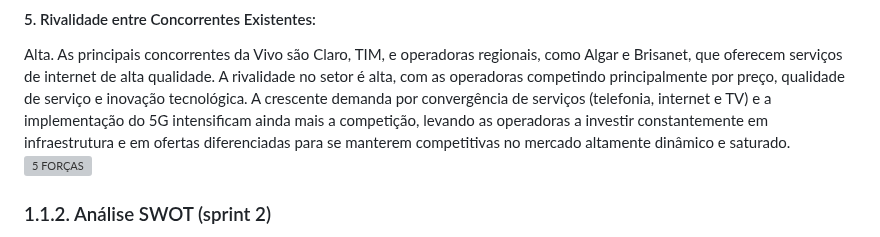
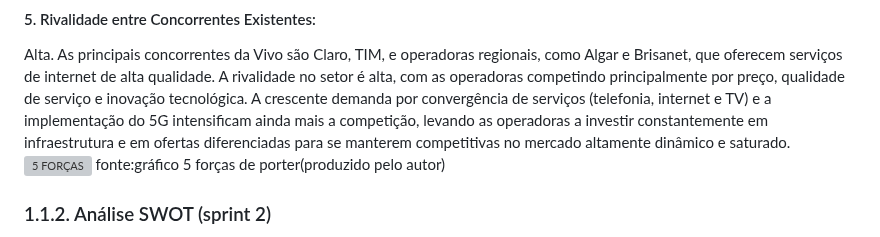
Before and after one commit to jjalmeidadev/skill-sprint-projeto, a Markdown page: documents/gdd.md, the part around the change. GitHub-like rendering; grey boxes are pictures that could not be loaded.

```diff
--- a/documents/gdd.md
+++ b/documents/gdd.md
@@ -62,6 +62,8 @@ Alto. A base de clientes da indústria de telecomunicações é diversificada, i
 #### 5. Rivalidade entre Concorrentes Existentes:
 Alta. As principais concorrentes da Vivo são Claro, TIM, e operadoras regionais, como Algar e Brisanet, que oferecem serviços de internet de alta qualidade. A rivalidade no setor é alta, com as operadoras competindo principalmente por preço, qualidade de serviço e inovação tecnológica. A crescente demanda por convergência de serviços (telefonia, internet e TV) e a implementação do 5G intensificam ainda mais a competição, levando as operadoras a investir constantemente em infraestrutura e em ofertas diferenciadas para se manterem competitivas no mercado altamente dinâmico e saturado.
 ![5 FORÇAS](https://github.com/user-attachments/assets/336a1a10-0e58-4e68-a42a-e48d542db44b)
+fonte:gráfico 5 forças de porter(produzido pelo autor)
+
 
 
 ### 1.1.2. Análise SWOT (sprint 2)
```
